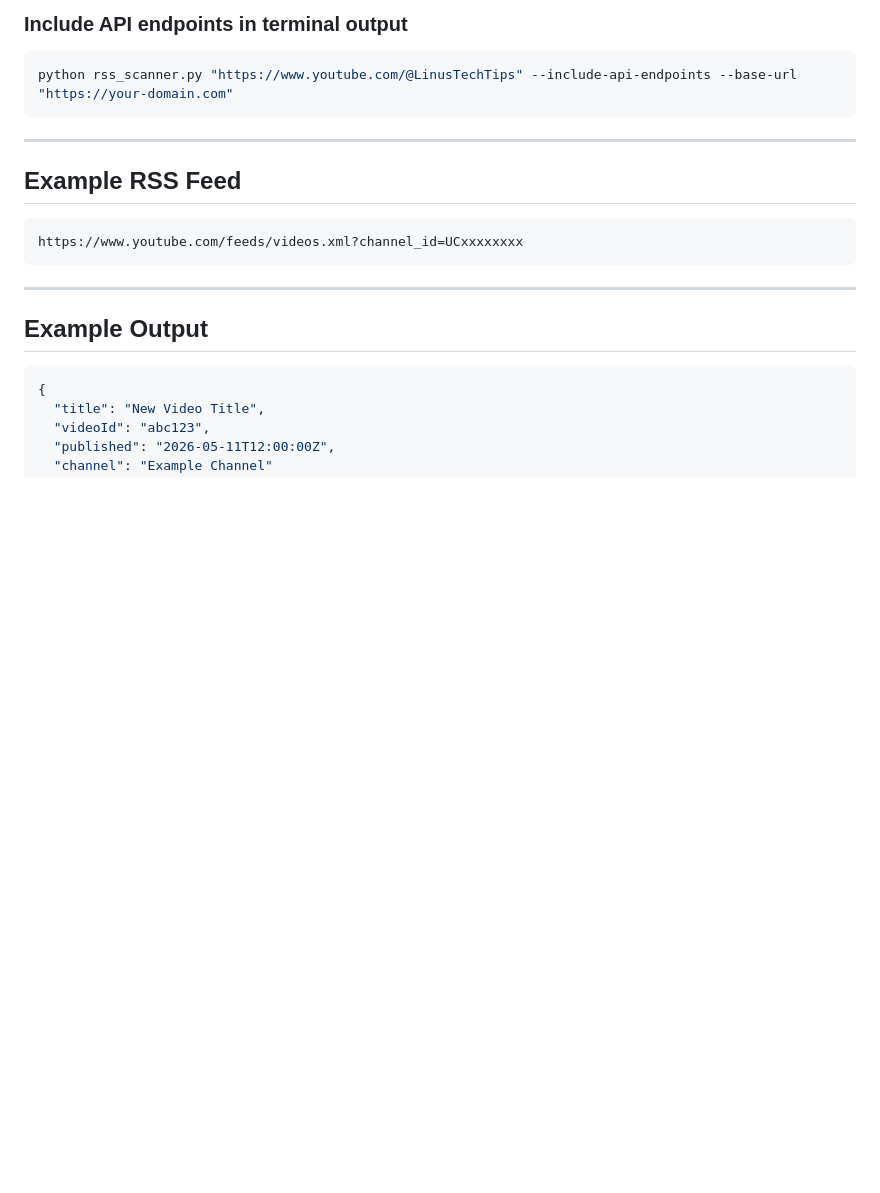
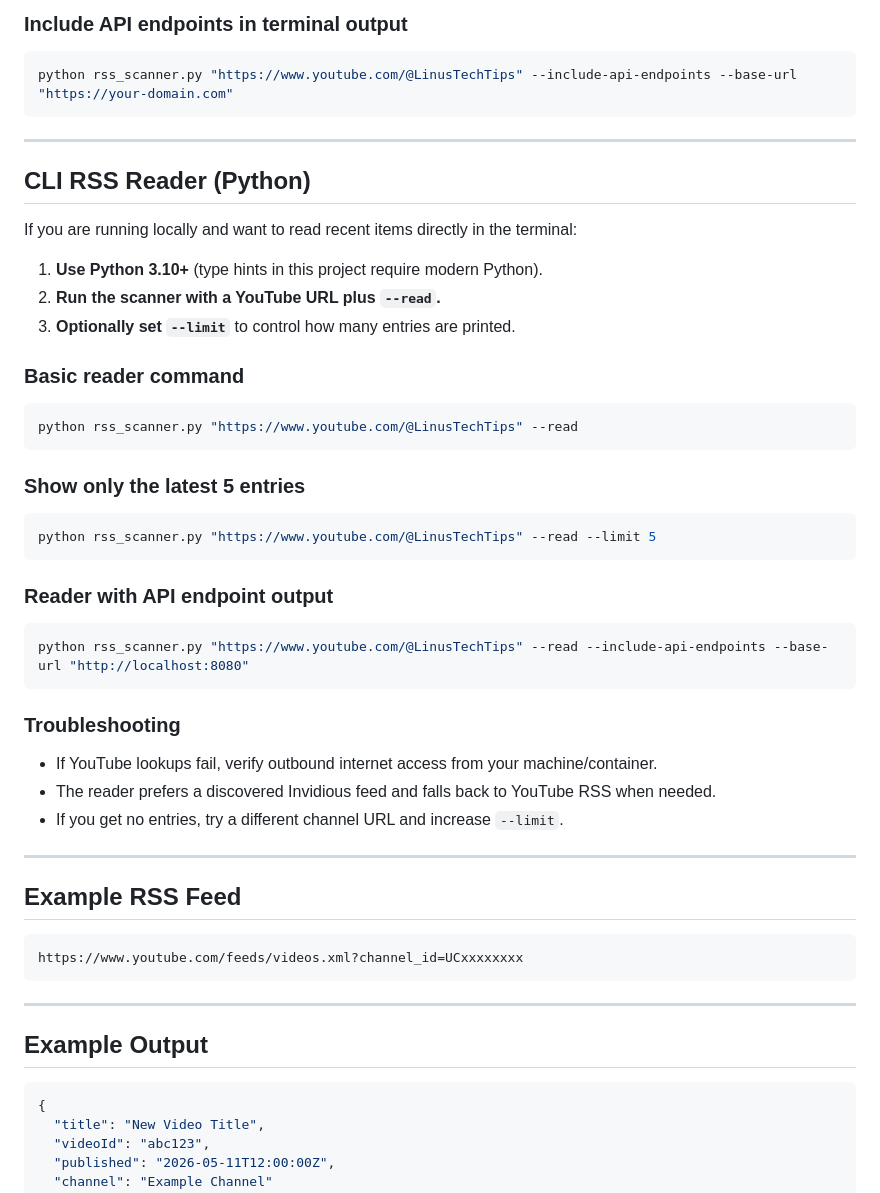
Before and after one commit to DisabledAbel/YouTube-RSS-Feed-Scanner, a Markdown page: README.md, the part around the change. GitHub-like rendering; blank space fills up the shorter version.

Commit message:
Document CLI RSS reader setup and usage steps

````diff
--- a/README.md
+++ b/README.md
@@ -131,6 +131,41 @@ python rss_scanner.py "https://www.youtube.com/@LinusTechTips" --include-api-end
 
 ---
 
+
+## CLI RSS Reader (Python)
+
+If you are running locally and want to read recent items directly in the terminal:
+
+1. **Use Python 3.10+** (type hints in this project require modern Python).
+2. **Run the scanner with a YouTube URL plus `--read`.**
+3. **Optionally set `--limit`** to control how many entries are printed.
+
+### Basic reader command
+
+```bash
+python rss_scanner.py "https://www.youtube.com/@LinusTechTips" --read
+```
+
+### Show only the latest 5 entries
+
+```bash
+python rss_scanner.py "https://www.youtube.com/@LinusTechTips" --read --limit 5
+```
+
+### Reader with API endpoint output
+
+```bash
+python rss_scanner.py "https://www.youtube.com/@LinusTechTips" --read --include-api-endpoints --base-url "http://localhost:8080"
+```
+
+### Troubleshooting
+
+- If YouTube lookups fail, verify outbound internet access from your machine/container.
+- The reader prefers a discovered Invidious feed and falls back to YouTube RSS when needed.
+- If you get no entries, try a different channel URL and increase `--limit`.
+
+---
+
 ## Example RSS Feed
 
 ```text
````
